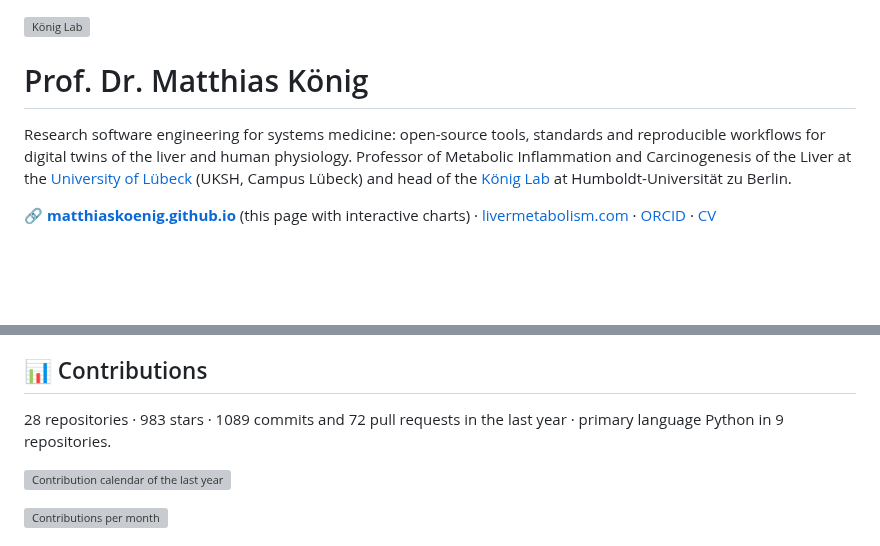
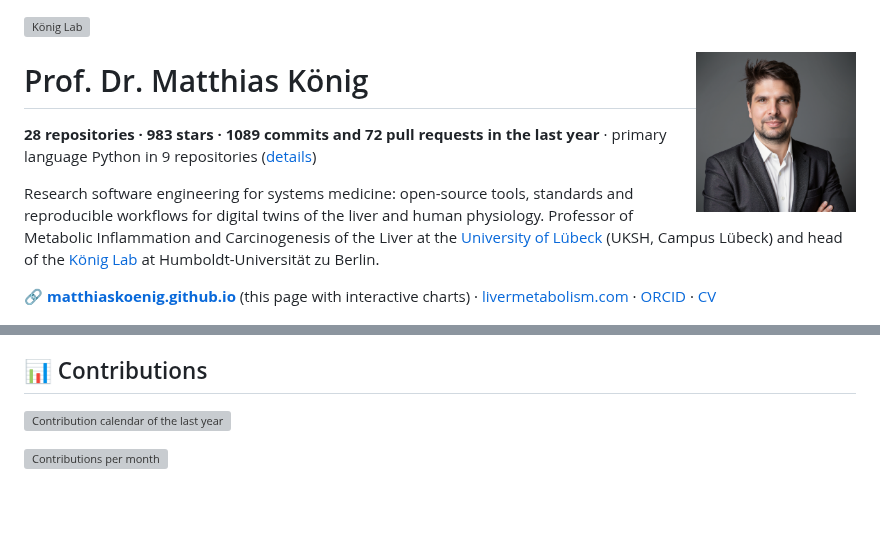
Before and after one commit to matthiaskoenig/matthiaskoenig, a Markdown page: README.md, 2 parts joined by grey strips. Rendered like a GitHub page; pictures changed too: images/portrait.png (added); blank space fills up the shorter version; grey boxes are pictures that could not be loaded.

```diff
--- a/README.md
+++ b/README.md
@@ -1,6 +1,11 @@
 <!-- Generated by site/scripts/render-readme.ts from the same data as matthiaskoenig.github.io. Edit the template there, not this file. -->
 ![König Lab](./images/banner.png)
+
+<img align="right" src="./images/portrait.png" width="160" alt="Matthias König">
+
 # Prof. Dr. Matthias König
+
+**28 repositories · 983 stars · 1089 commits and 72 pull requests in the last year** · primary language Python in 9 repositories ([details](https://matthiaskoenig.github.io/#contributions))
 
 Research software engineering for systems medicine: open-source tools, standards and reproducible workflows for digital twins of the liver and human physiology. Professor of Metabolic Inflammation and Carcinogenesis of the Liver at the [University of Lübeck](https://www.uksh.de/) (UKSH, Campus Lübeck) and head of the [König Lab](https://livermetabolism.com) at Humboldt-Universität zu Berlin.
 
@@ -35,8 +40,6 @@ Research software engineering for systems medicine: open-source tools, standards
 - **cy3sbml** — A widely used Cytoscape app for the visualization of SBML models in network contexts, enabling intuitive exploration of complex models in systems biology and bioinformatics.
 
 ## 📊 Contributions
-
-28 repositories · 983 stars · 1089 commits and 72 pull requests in the last year · primary language Python in 9 repositories.
 
 [![Contribution calendar of the last year](./images/generated/charts/calendar.svg)](https://matthiaskoenig.github.io/#contributions)
 
```
Also changed, not shown: 6 other files.
